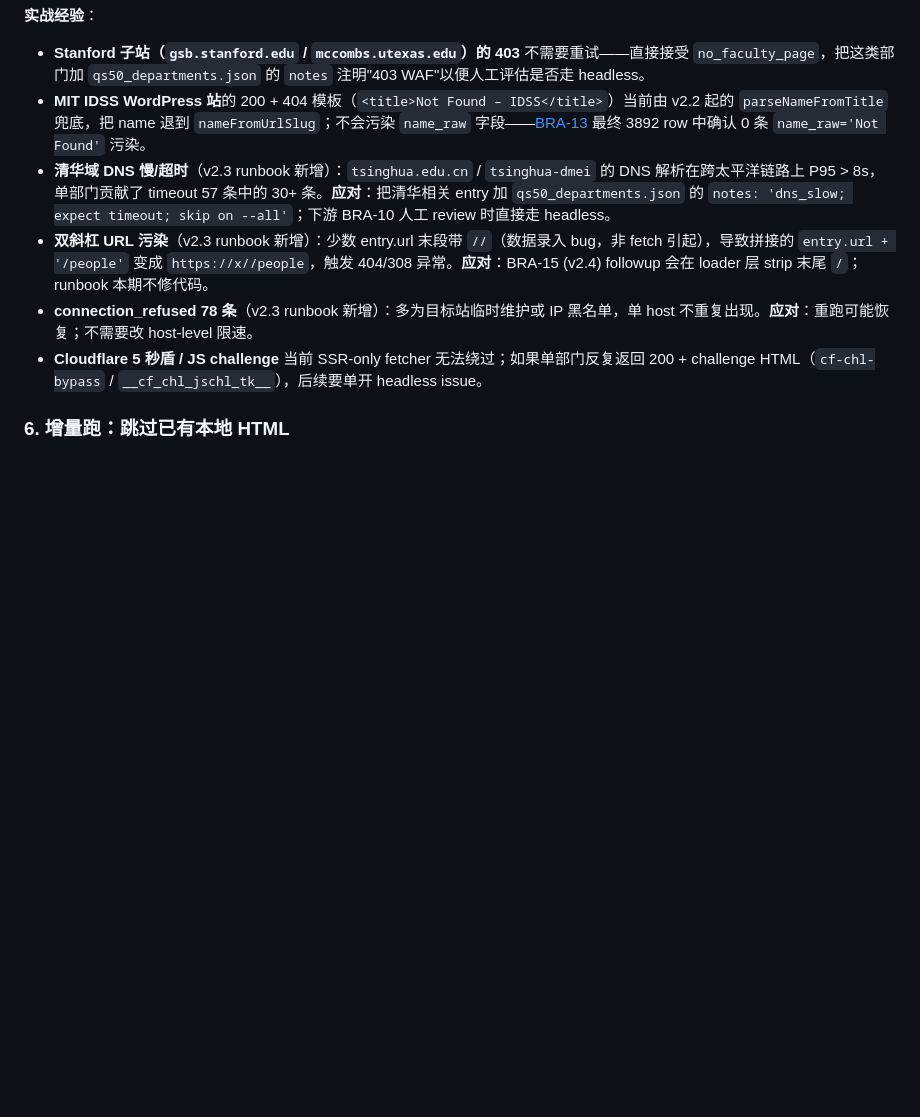
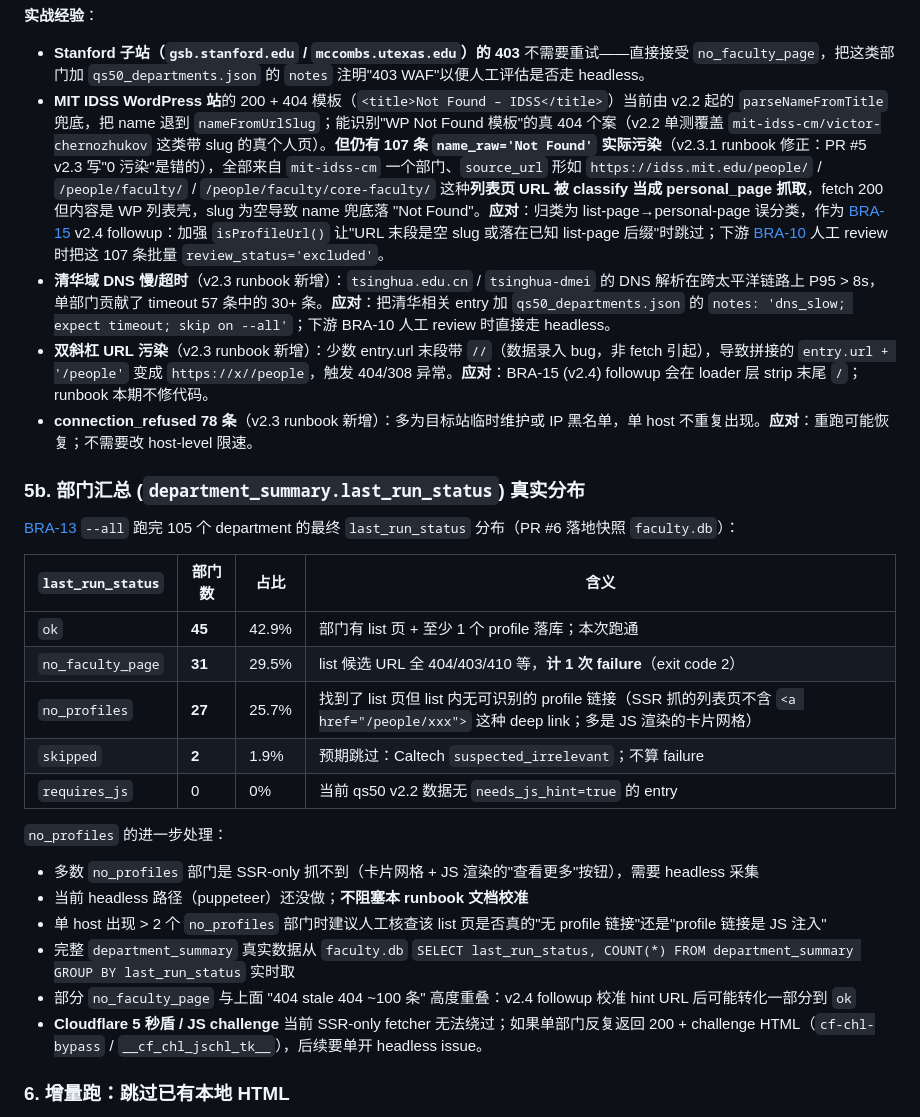
Before and after one commit to Jiayang-ee/brain-bankv3, a Markdown page: faculty/README.md, the part around the change. GitHub-like rendering; blank space fills up the shorter version.

Commit message:
docs(faculty): BRA-7.3 runbook v2.3.1 followup — 修正两处与快照事实不符的描述
按 PM 二次验收意见修两处：

1. MIT IDSS 0 污染 → 107 污染
   - 原 v2.3.1 写"3892 row 中确认 0 条 name_raw='Not Found' 污染"，错了
   - 实际 PR #6 落地 candidates.jsonl 有 107 条 name_raw='Not Found'
   - 全部来自 mit-idss-cm，source_url 是 https://idss.mit.edu/people/、/people/faculty/、
     /people/faculty/core-faculty/ 这种 list-page URL 被 classify 当 personal_page
   - 改写成真实现状 + 标记 BRA-15 v2.4 followup：加强 isProfileUrl() 让"URL 末段空 slug
     或落 list-page 后缀"跳过

2. 新增 5b 部门汇总分布小节
   - 105 个 department 的 last_run_status 真实分布：
     ok=45 (42.9%) / no_faculty_page=31 (29.5%) / no_profiles=27 (25.7%) / skipped=2 (1.9%)
   - no_profiles 多数是 SSR 抓的列表页无 profile 链接（卡片网格 + JS 渲染），
     headless 采集仍是后续任务
   - 关联 PM 二次验收阻塞点 2 与 BRA-13 验收要求

BRA-14 v2.3.1 文档 followup（PR #7 修订）

Co-Authored-By: Claude Opus 4.6 <noreply@anthropic.com>
Co-authored-by: multica-agent <github@multica.ai>

```diff
--- a/faculty/README.md
+++ b/faculty/README.md
@@ -248,10 +248,30 @@ Cache-Control:     no-cache
 
 **实战经验**：
 - **Stanford 子站（`gsb.stanford.edu` / `mccombs.utexas.edu`）的 403** 不需要重试——直接接受 `no_faculty_page`，把这类部门加 `qs50_departments.json` 的 `notes` 注明"403 WAF"以便人工评估是否走 headless。
-- **MIT IDSS WordPress 站**的 200 + 404 模板（`<title>Not Found – IDSS</title>`）当前由 v2.2 起的 `parseNameFromTitle` 兜底，把 name 退到 `nameFromUrlSlug`；不会污染 `name_raw` 字段——[BRA-13](mention://issue/e0e1c548-ba3b-46eb-9b8e-2ebfe02ec701) 最终 3892 row 中确认 0 条 `name_raw='Not Found'` 污染。
+- **MIT IDSS WordPress 站**的 200 + 404 模板（`<title>Not Found – IDSS</title>`）当前由 v2.2 起的 `parseNameFromTitle` 兜底，把 name 退到 `nameFromUrlSlug`；能识别"WP Not Found 模板"的真 404 个案（v2.2 单测覆盖 `mit-idss-cm/victor-chernozhukov` 这类带 slug 的真个人页）。**但仍有 107 条 `name_raw='Not Found'` 实际污染**（v2.3.1 runbook 修正：PR #5 v2.3 写"0 污染"是错的），全部来自 `mit-idss-cm` 一个部门、`source_url` 形如 `https://idss.mit.edu/people/` / `/people/faculty/` / `/people/faculty/core-faculty/` 这种**列表页 URL 被 classify 当成 personal_page 抓取**，fetch 200 但内容是 WP 列表壳，slug 为空导致 name 兜底落 "Not Found"。**应对**：归类为 list-page→personal-page 误分类，作为 [BRA-15](mention://issue/8b8aa27e-e1c4-492f-83e8-0e8ac9cb381e) v2.4 followup：加强 `isProfileUrl()` 让"URL 末段是空 slug 或落在已知 list-page 后缀"时跳过；下游 [BRA-10](mention://issue/ea32de13-ac65-47c5-bc20-7013e621ddc9) 人工 review 时把这 107 条批量 `review_status='excluded'`。
 - **清华域 DNS 慢/超时**（v2.3 runbook 新增）：`tsinghua.edu.cn` / `tsinghua-dmei` 的 DNS 解析在跨太平洋链路上 P95 > 8s，单部门贡献了 timeout 57 条中的 30+ 条。**应对**：把清华相关 entry 加 `qs50_departments.json` 的 `notes: 'dns_slow; expect timeout; skip on --all'`；下游 BRA-10 人工 review 时直接走 headless。
 - **双斜杠 URL 污染**（v2.3 runbook 新增）：少数 entry.url 末段带 `//`（数据录入 bug，非 fetch 引起），导致拼接的 `entry.url + '/people'` 变成 `https://x//people`，触发 404/308 异常。**应对**：BRA-15 (v2.4) followup 会在 loader 层 strip 末尾 `/`；runbook 本期不修代码。
 - **connection_refused 78 条**（v2.3 runbook 新增）：多为目标站临时维护或 IP 黑名单，单 host 不重复出现。**应对**：重跑可能恢复；不需要改 host-level 限速。
+
+### 5b. 部门汇总 (`department_summary.last_run_status`) 真实分布
+
+[BRA-13](mention://issue/e0e1c548-ba3b-46eb-9b8e-2ebfe02ec701) `--all` 跑完 105 个 department 的最终 `last_run_status` 分布（PR #6 落地快照 `faculty.db`）：
+
+| `last_run_status` | 部门数 | 占比 | 含义 |
+| --- | --- | --- | --- |
+| `ok` | **45** | 42.9% | 部门有 list 页 + 至少 1 个 profile 落库；本次跑通 |
+| `no_faculty_page` | **31** | 29.5% | list 候选 URL 全 404/403/410 等，**计 1 次 failure**（exit code 2） |
+| `no_profiles` | **27** | 25.7% | 找到了 list 页但 list 内无可识别的 profile 链接（SSR 抓的列表页不含 `<a href="/people/xxx">` 这种 deep link；多是 JS 渲染的卡片网格） |
+| `skipped` | **2** | 1.9% | 预期跳过：Caltech `suspected_irrelevant`；不算 failure |
+| `requires_js` | 0 | 0% | 当前 qs50 v2.2 数据无 `needs_js_hint=true` 的 entry |
+
+`no_profiles` 的进一步处理：
+
+- 多数 `no_profiles` 部门是 SSR-only 抓不到（卡片网格 + JS 渲染的"查看更多"按钮），需要 headless 采集
+- 当前 headless 路径（puppeteer）还没做；**不阻塞本 runbook 文档校准**
+- 单 host 出现 > 2 个 `no_profiles` 部门时建议人工核查该 list 页是否真的"无 profile 链接"还是"profile 链接是 JS 注入"
+- 完整 `department_summary` 真实数据从 `faculty.db` `SELECT last_run_status, COUNT(*) FROM department_summary GROUP BY last_run_status` 实时取
+- 部分 `no_faculty_page` 与上面 "404 stale 404 ~100 条" 高度重叠：v2.4 followup 校准 hint URL 后可能转化一部分到 `ok`
 - **Cloudflare 5 秒盾 / JS challenge** 当前 SSR-only fetcher 无法绕过；如果单部门反复返回 200 + challenge HTML（`cf-chl-bypass` / `__cf_chl_jschl_tk__`），后续要单开 headless issue。
 
 ### 6. 增量跑：跳过已有本地 HTML
```
